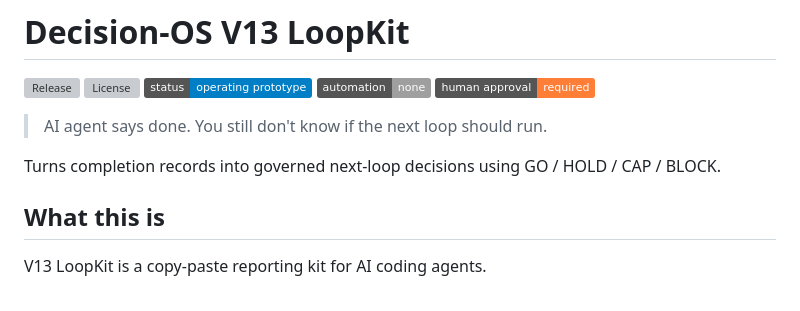
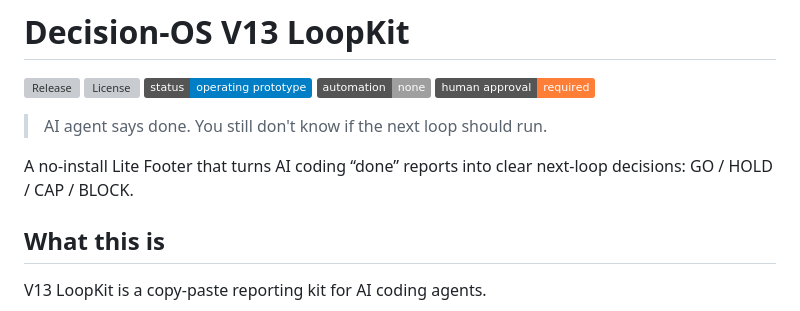
Before and after one commit to shin4141/decision-os-v13-loopkit, a Markdown page: README.md, the part around the change. GitHub-like rendering; badges without logos; grey boxes are pictures that could not be loaded.

Commit message:
Improve README adoption hook

```diff
--- a/README.md
+++ b/README.md
@@ -8,7 +8,7 @@
 
 > AI agent says done. You still don't know if the next loop should run.
 
-Turns completion records into governed next-loop decisions using GO / HOLD / CAP / BLOCK.
+A no-install Lite Footer that turns AI coding “done” reports into clear next-loop decisions: GO / HOLD / CAP / BLOCK.
 
 ## What this is
 
```
